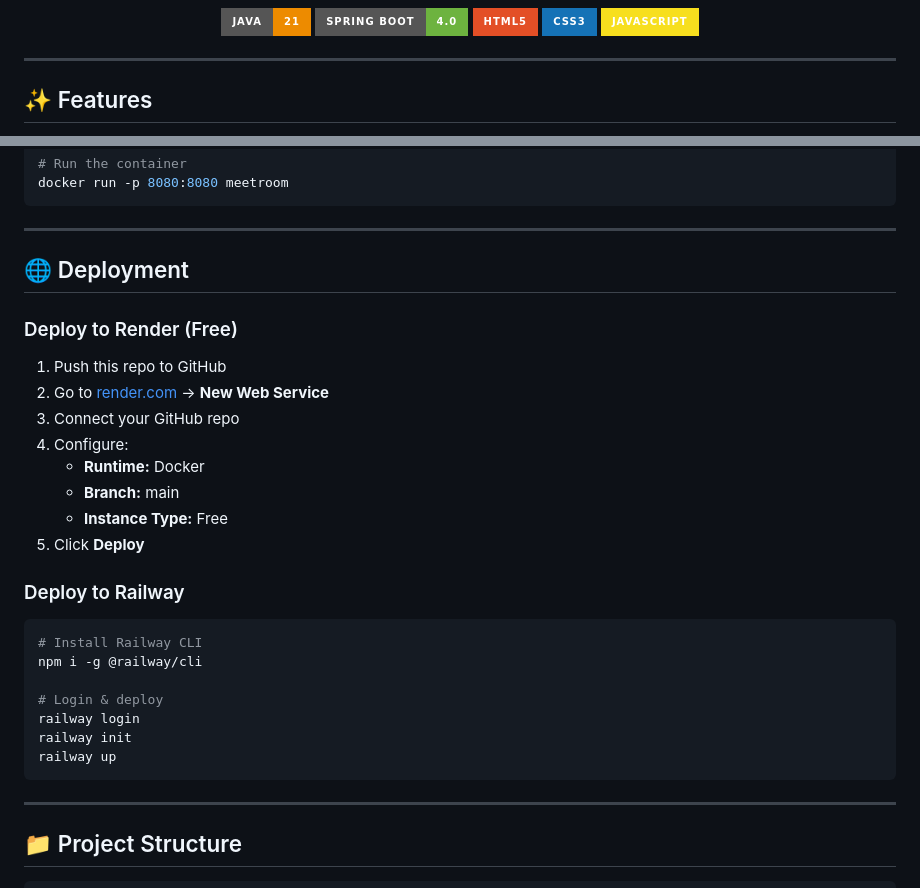
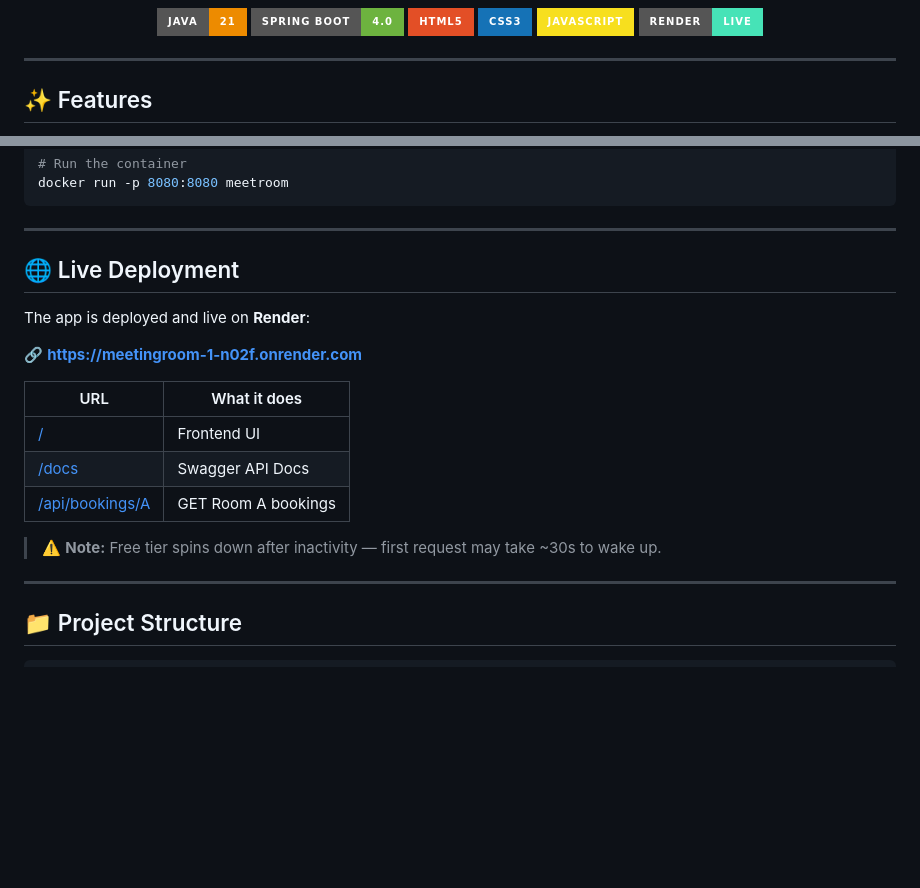
Before and after one commit to AdityaLahkar/meetingRoom, a Markdown page: README.md, 2 parts joined by grey strips. Rendered like a GitHub page; badges without logos; blank space fills up the shorter version.

Commit message:
docs: add live Render deployment URL to README

````diff
--- a/README.md
+++ b/README.md
@@ -9,6 +11,7 @@ A sleek, full-stack meeting room booking system built with **Spring Boot** and a
 ![HTML5](https://img.shields.io/badge/HTML5-E34F26?style=for-the-badge&logo=html5&logoColor=white)
 ![CSS3](https://img.shields.io/badge/CSS3-1572B6?style=for-the-badge&logo=css3&logoColor=white)
 ![JavaScript](https://img.shields.io/badge/JavaScript-F7DF1E?style=for-the-badge&logo=javascript&logoColor=black)
+![Render](https://img.shields.io/badge/Render-Live-46E3B7?style=for-the-badge&logo=render&logoColor=white)
 
 </div>
 
@@ -169,30 +172,19 @@ docker run -p 8080:8080 meetroom
 
 ---
 
-## 🌐 Deployment
+## 🌐 Live Deployment
 
-### Deploy to Render (Free)
+The app is deployed and live on **Render**:
 
-1. Push this repo to GitHub
-2. Go to [render.com](https://render.com) → **New Web Service**
-3. Connect your GitHub repo
-4. Configure:
-   - **Runtime:** Docker
-   - **Branch:** main
-   - **Instance Type:** Free
-5. Click **Deploy**
+🔗 **https://meetingroom-1-n02f.onrender.com**
 
-### Deploy to Railway
+| URL | What it does |
+|-----|-------------|
+| [/](https://meetingroom-1-n02f.onrender.com/) | Frontend UI |
+| [/docs](https://meetingroom-1-n02f.onrender.com/docs) | Swagger API Docs |
+| [/api/bookings/A](https://meetingroom-1-n02f.onrender.com/api/bookings/A) | GET Room A bookings |
 
-```bash
-# Install Railway CLI
-npm i -g @railway/cli
-
-# Login & deploy
-railway login
-railway init
-railway up
-```
+> ⚠️ **Note:** Free tier spins down after inactivity — first request may take ~30s to wake up.
 
 ---
 
````
Also changed, not shown: other parts of README.md (+2 -0 lines).
